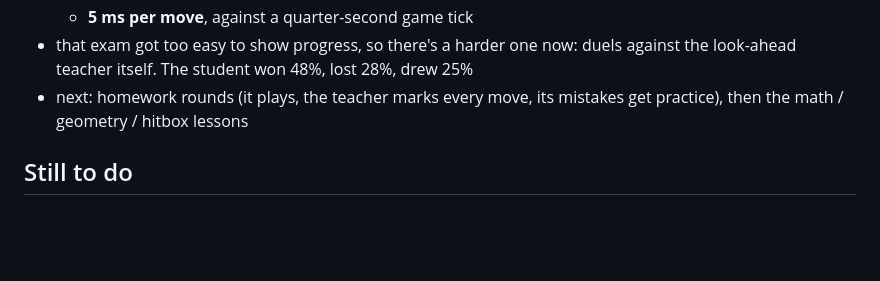
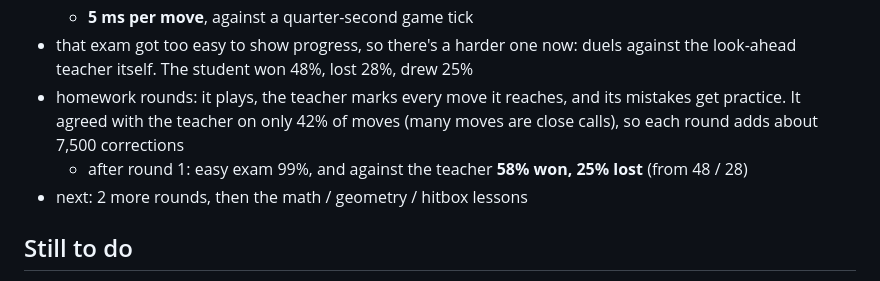
Before and after one commit to raydendejesus/minecraft-ai, a Markdown page: docs/JOURNEY.md, the part around the change. Rendered like a GitHub page; blank space fills up the shorter version.

Commit message:
Journey: PvP homework round 1 (58% won against the teacher)
Co-Authored-By: Claude Opus 5.5 <noreply@anthropic.com>

```diff
--- a/docs/JOURNEY.md
+++ b/docs/JOURNEY.md
@@ -347,8 +347,11 @@ Rayden wanted a model for player-vs-player only: no mobs, no hordes, lots of fig
   - **5 ms per move**, against a quarter-second game tick
 - that exam got too easy to show progress, so there's a harder one now: duels against the
   look-ahead teacher itself. The student won 48%, lost 28%, drew 25%
-- next: homework rounds (it plays, the teacher marks every move, its mistakes get practice), then
-  the math / geometry / hitbox lessons
+- homework rounds: it plays, the teacher marks every move it reaches, and its mistakes get
+  practice. It agreed with the teacher on only 42% of moves (many moves are close calls), so
+  each round adds about 7,500 corrections
+  - after round 1: easy exam 99%, and against the teacher **58% won, 25% lost** (from 48 / 28)
+- next: 2 more rounds, then the math / geometry / hitbox lessons
 
 ## Still to do
 See [FINAL_EXAM.md](../FINAL_EXAM.md): finish the fight exam, the castle + iron armor exam, the
```
